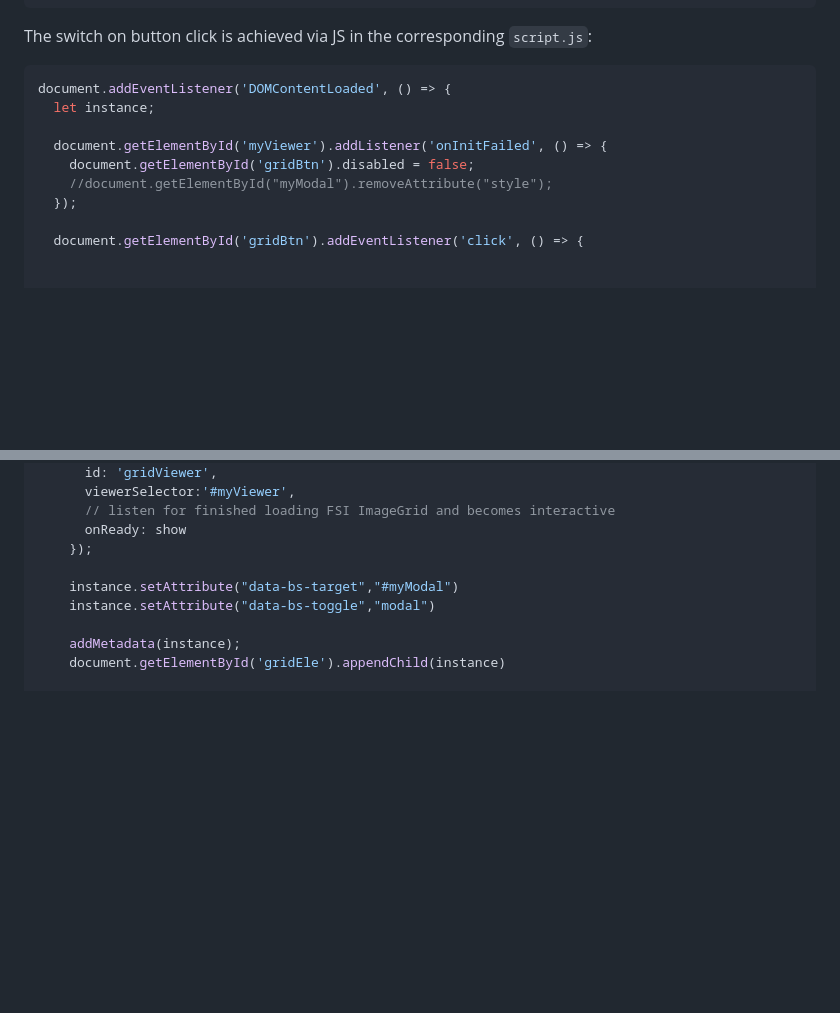
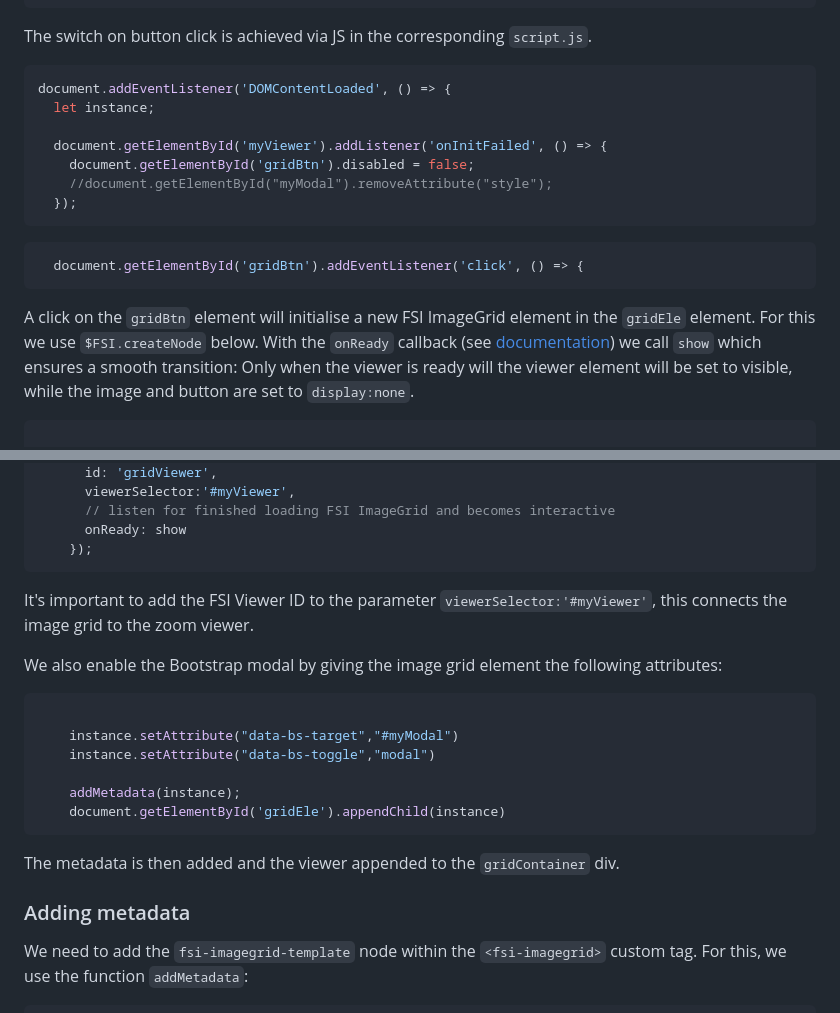
Before and after one commit to neptunelabs/fsi-imagegrid-samples, a Markdown page: samples/javascript-api/README.md, 2 parts joined by grey strips. Drawn GitHub-style; blank space fills up the shorter version.

````diff
--- a/samples/javascript-api/README.md
+++ b/samples/javascript-api/README.md
@@ -76,7 +76,7 @@ For the modal which contains FSI Viewer we use a Bootstrap modal:
 </div>
 ```
 
-The switch on button click is achieved via JS in the corresponding `script.js`:
+The switch on button click is achieved via JS in the corresponding `script.js`.
 
 ```js
 document.addEventListener('DOMContentLoaded', () => {
@@ -86,9 +86,18 @@ document.addEventListener('DOMContentLoaded', () => {
     document.getElementById('gridBtn').disabled = false;
     //document.getElementById("myModal").removeAttribute("style");
   });
+```
 
+```js
   document.getElementById('gridBtn').addEventListener('click', () => {
+```
+A click on the `gridBtn` element will initialise a new FSI ImageGrid element in the `gridEle` element.
+For this we use `$FSI.createNode` below.
+With the `onReady` callback (see [documentation](https://docs.neptunelabs.com/docs/fsi-imagegrid/js-api/callbacks#onready))
+we call `show` which ensures a smooth transition:
+Only when the viewer is ready will the viewer element will be set to visible, while the image and button are set to `display:none`.
 
+```js
 
     const show = () => {
       // show FSI ImageGrid instance and hide image
@@ -118,13 +127,28 @@ document.addEventListener('DOMContentLoaded', () => {
       // listen for finished loading FSI ImageGrid and becomes interactive
       onReady: show
     });
+```
+
+It's important to add the FSI Viewer ID to the parameter `viewerSelector:'#myViewer'`, this connects the image grid to the zoom viewer.
+
+We also enable the Bootstrap modal by giving the image grid element the following attributes:
+
+```js
 
     instance.setAttribute("data-bs-target","#myModal")
     instance.setAttribute("data-bs-toggle","modal")
 
     addMetadata(instance);
     document.getElementById('gridEle').appendChild(instance)
+```
+The metadata is then added and the viewer appended to the `gridContainer` div.
 
+### Adding metadata
+
+We need to add the `fsi-imagegrid-template` node within the `<fsi-imagegrid>` custom tag.
+For this, we use the function `addMetadata`:
+
+```js
     // add metadata stuff
     function addMetadata (instance) {
       const tpl = document.createElement ("fsi-imagegrid-template");
````
Also changed, not shown: other parts of samples/javascript-api/README.md (+0 -75 lines).
